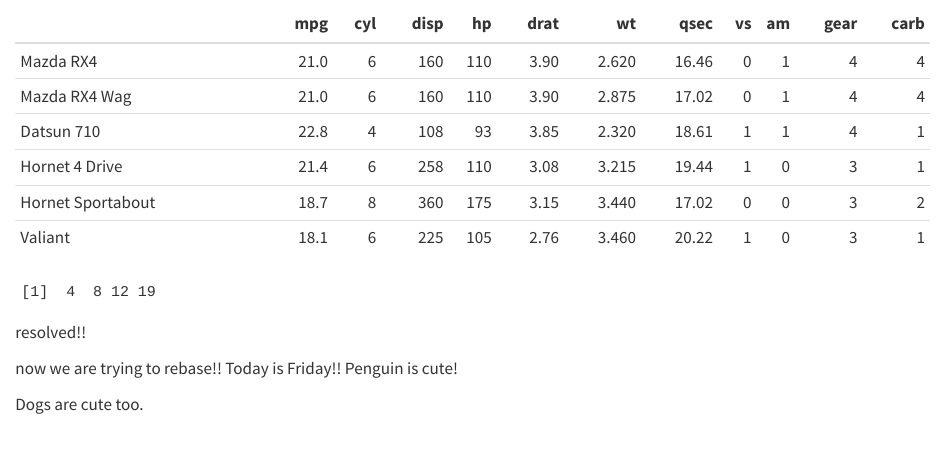
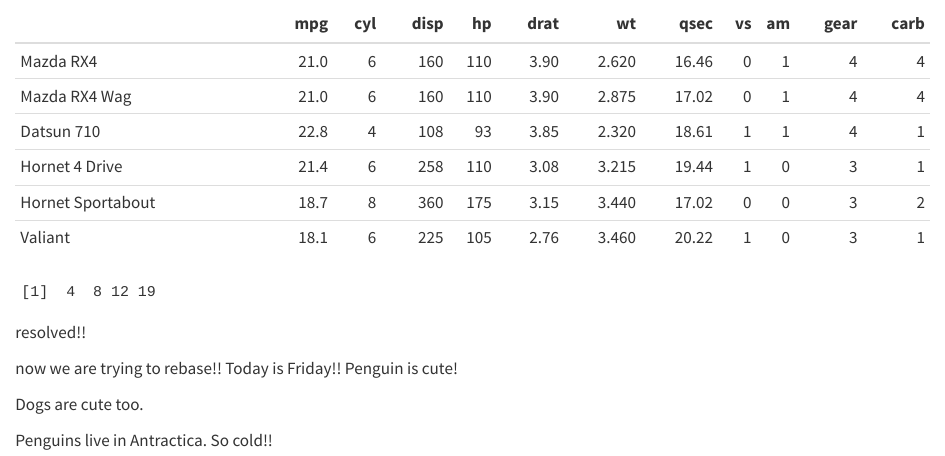
Before and after one commit to Thunchanok19/ETC5513-First-Repo, a Quarto document (Test report.qmd): the page in a window 1100 px wide, from 360 px down. Rendered offline with R 4.5, knitr and Pandoc in place of Quarto, with nearby package versions.

Commit message:
third commit on newbranch

```diff
--- a/Test report.qmd
+++ b/Test report.qmd
@@ -47,3 +47,6 @@ Today is Friday!!
 Penguin is cute!
 
 Dogs are cute too.
+
+Penguins live in Antractica.
+So cold!!
```
